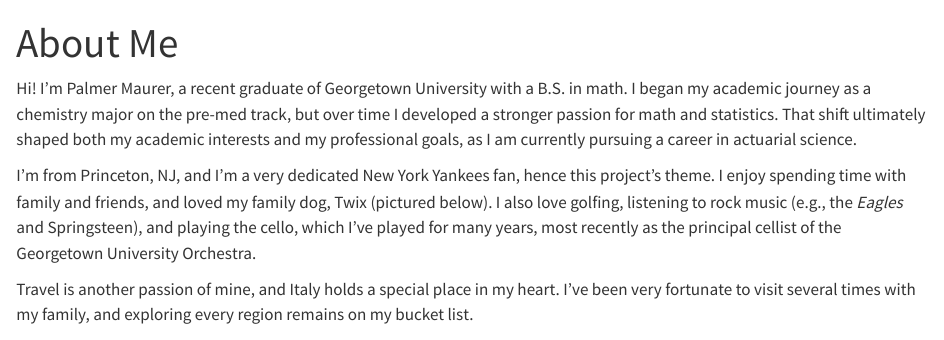
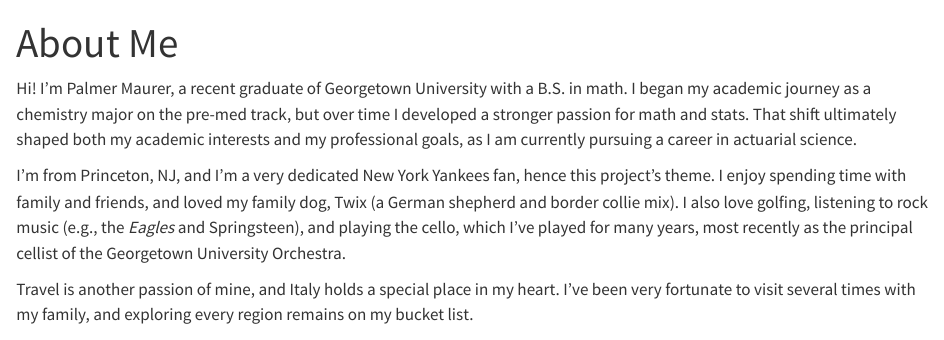
Before and after one commit to pmaurer237/Project_1_Baseball_Statistics, a Quarto document (About_Me.qmd): the page in a window 1100 px wide, from its top. Rendered offline with R 4.5, knitr and Pandoc in place of Quarto, with nearby package versions.

Commit message:
More changes!

```diff
--- a/About_Me.qmd
+++ b/About_Me.qmd
@@ -2,10 +2,8 @@
 title: About Me
 ---
 
-Hi! I'm Palmer Maurer, a recent graduate of Georgetown University with a B.S. in math. I began my academic journey as a chemistry major on the pre-med track, but over time I developed a stronger passion for math and statistics. That shift ultimately shaped both my academic interests and my professional goals, as I am currently pursuing a career in actuarial science.
+Hi! I'm Palmer Maurer, a recent graduate of Georgetown University with a B.S. in math. I began my academic journey as a chemistry major on the pre-med track, but over time I developed a stronger passion for math and stats. That shift ultimately shaped both my academic interests and my professional goals, as I am currently pursuing a career in actuarial science.
 
-I'm from Princeton, NJ, and I'm a very dedicated New York Yankees fan, hence this project's theme. I enjoy spending time with family and friends, and loved my family dog, Twix (pictured below). I also love golfing, listening to rock music (e.g., the *Eagles* and Springsteen), and playing the cello, which I've played for many years, most recently as the principal cellist of the Georgetown University Orchestra.
+I'm from Princeton, NJ, and I'm a very dedicated New York Yankees fan, hence this project's theme. I enjoy spending time with family and friends, and loved my family dog, Twix (a German shepherd and border collie mix). I also love golfing, listening to rock music (e.g., the *Eagles* and Springsteen), and playing the cello, which I've played for many years, most recently as the principal cellist of the Georgetown University Orchestra.
 
 Travel is another passion of mine, and Italy holds a special place in my heart. I've been very fortunate to visit several times with my family, and exploring every region remains on my bucket list.
-
-![](Images/Twix.png)
```
Also changed, not shown: 2 other files.
